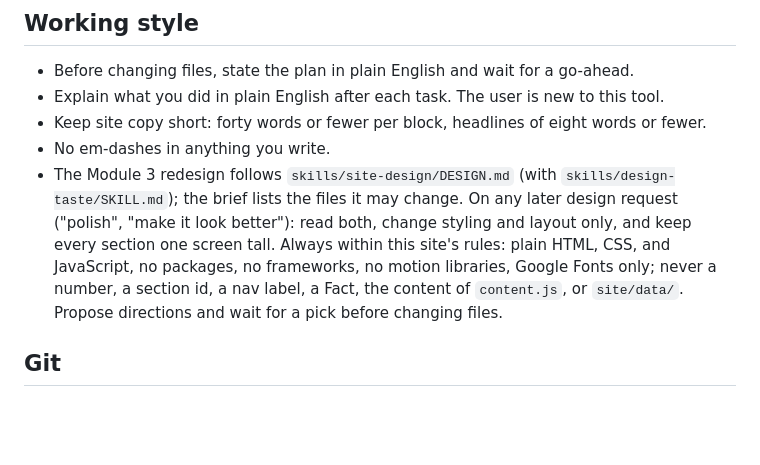
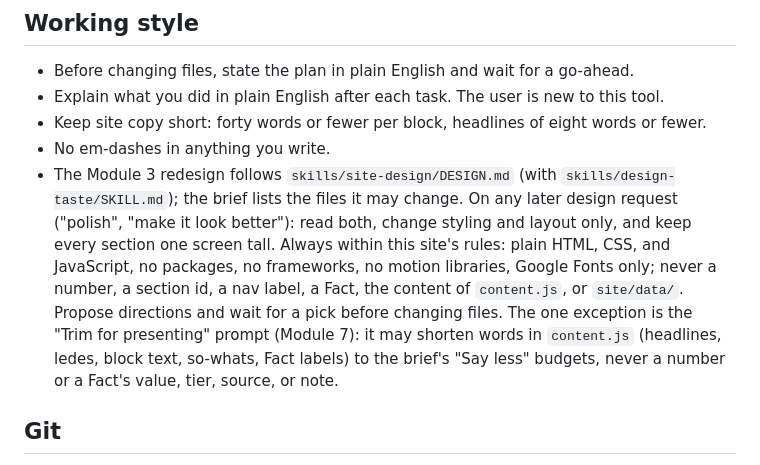
Before and after one commit to chrislester42-png/Fin5370-valuation-site-starter, a Markdown page: CLAUDE.md, the part around the change. Rendered like a GitHub page; blank space fills up the shorter version.

```diff
--- a/CLAUDE.md
+++ b/CLAUDE.md
@@ -44,7 +44,7 @@ Sections not yet built show "Coming in Module N." Touch only the section the cur
 - Explain what you did in plain English after each task. The user is new to this tool.
 - Keep site copy short: forty words or fewer per block, headlines of eight words or fewer.
 - No em-dashes in anything you write.
-- The Module 3 redesign follows `skills/site-design/DESIGN.md` (with `skills/design-taste/SKILL.md`); the brief lists the files it may change. On any later design request ("polish", "make it look better"): read both, change styling and layout only, and keep every section one screen tall. Always within this site's rules: plain HTML, CSS, and JavaScript, no packages, no frameworks, no motion libraries, Google Fonts only; never a number, a section id, a nav label, a Fact, the content of `content.js`, or `site/data/`. Propose directions and wait for a pick before changing files.
+- The Module 3 redesign follows `skills/site-design/DESIGN.md` (with `skills/design-taste/SKILL.md`); the brief lists the files it may change. On any later design request ("polish", "make it look better"): read both, change styling and layout only, and keep every section one screen tall. Always within this site's rules: plain HTML, CSS, and JavaScript, no packages, no frameworks, no motion libraries, Google Fonts only; never a number, a section id, a nav label, a Fact, the content of `content.js`, or `site/data/`. Propose directions and wait for a pick before changing files. The one exception is the "Trim for presenting" prompt (Module 7): it may shorten words in `content.js` (headlines, ledes, block text, so-whats, Fact labels) to the brief's "Say less" budgets, never a number or a Fact's value, tier, source, or note.
 
 ## Git
 - On "sync" or "sync the project": run `git pull` in this folder, then summarize what changed in plain English. Stop on any conflict and explain it.
```
Also changed, not shown: PROMPTS.md (+1 -1 lines), skills/site-design/DESIGN.md (+1 -1 lines).
